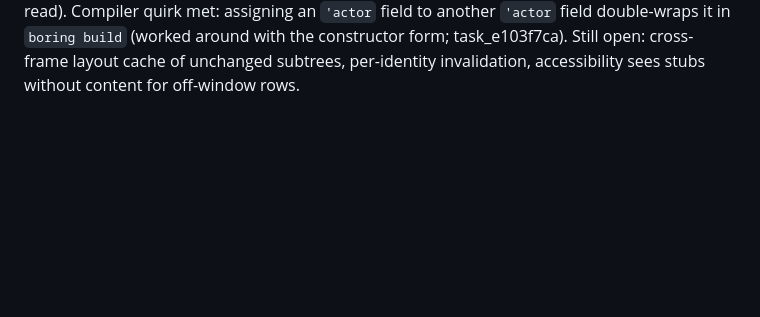
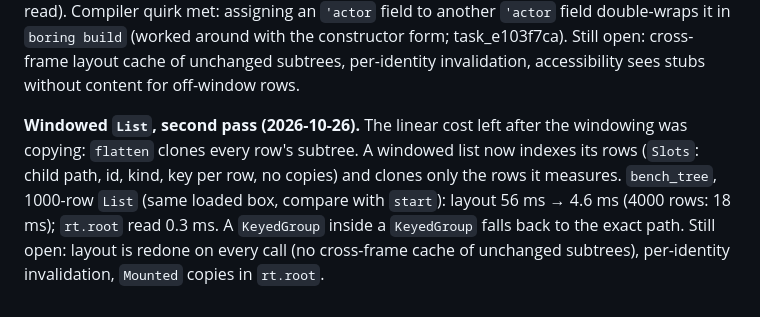
Before and after one commit to mlanoe/boring, a Markdown page: docs/design-notes/boring-ui-progress.md, the part around the change. GitHub-like rendering; blank space fills up the shorter version.

Commit message:
docs: boring-ui windowed List second pass

```diff
--- a/docs/design-notes/boring-ui-progress.md
+++ b/docs/design-notes/boring-ui-progress.md
@@ -451,3 +451,9 @@ run, 1.4× → ~0.3×). What is left is linear in the row count: the `Mounted` t
 (`bench_tree` now prints the `rt.root` read). Compiler quirk met: assigning an `'actor` field to another `'actor` field double-wraps
 it in `boring build` (worked around with the constructor form; task_e103f7ca). Still open: cross-frame layout cache of unchanged
 subtrees, per-identity invalidation, accessibility sees stubs without content for off-window rows.
+
+**Windowed `List`, second pass (2026-10-26).** The linear cost left after the windowing was copying: `flatten` clones every row's
+subtree. A windowed list now indexes its rows (`Slots`: child path, id, kind, key per row, no copies) and clones only the rows it
+measures. `bench_tree`, 1000-row `List` (same loaded box, compare with `start`): layout 56 ms → 4.6 ms (4000 rows: 18 ms);
+`rt.root` read 0.3 ms. A `KeyedGroup` inside a `KeyedGroup` falls back to the exact path. Still open: layout is redone on every call
+(no cross-frame cache of unchanged subtrees), per-identity invalidation, `Mounted` copies in `rt.root`.
```
